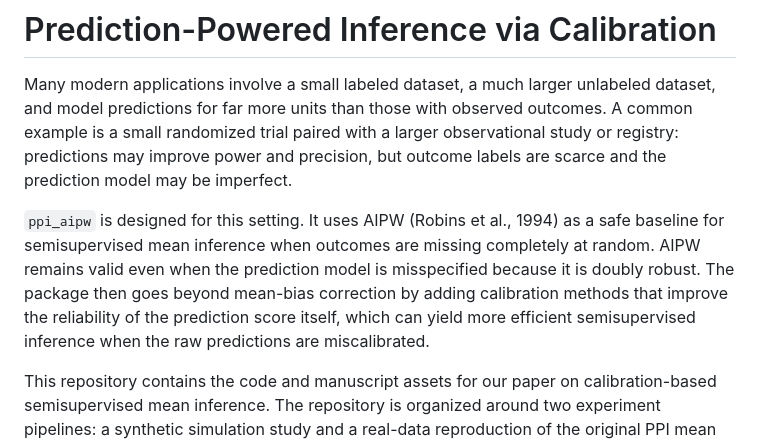
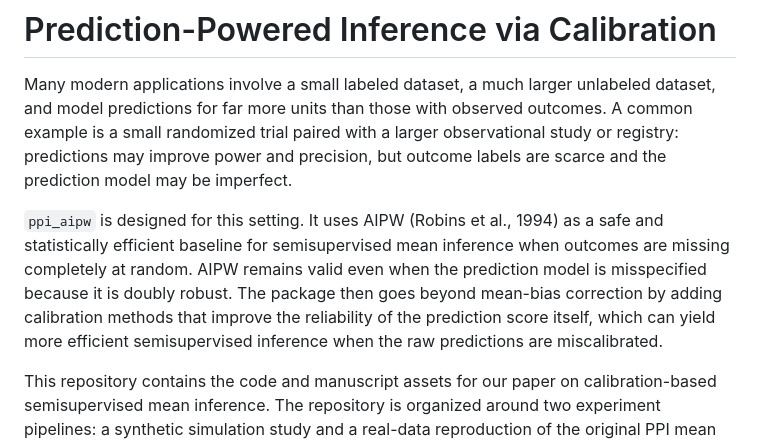
Before and after one commit to Larsvanderlaan/ppi-aipw, a Markdown page: README.md, the part around the change. Rendered like a GitHub page.

```diff
--- a/README.md
+++ b/README.md
@@ -2,7 +2,7 @@
 
 Many modern applications involve a small labeled dataset, a much larger unlabeled dataset, and model predictions for far more units than those with observed outcomes. A common example is a small randomized trial paired with a larger observational study or registry: predictions may improve power and precision, but outcome labels are scarce and the prediction model may be imperfect.
 
-`ppi_aipw` is designed for this setting. It uses AIPW (Robins et al., 1994) as a safe baseline for semisupervised mean inference when outcomes are missing completely at random. AIPW remains valid even when the prediction model is misspecified because it is doubly robust. The package then goes beyond mean-bias correction by adding calibration methods that improve the reliability of the prediction score itself, which can yield more efficient semisupervised inference when the raw predictions are miscalibrated.
+`ppi_aipw` is designed for this setting. It uses AIPW (Robins et al., 1994) as a safe and statistically efficient baseline for semisupervised mean inference when outcomes are missing completely at random. AIPW remains valid even when the prediction model is misspecified because it is doubly robust. The package then goes beyond mean-bias correction by adding calibration methods that improve the reliability of the prediction score itself, which can yield more efficient semisupervised inference when the raw predictions are miscalibrated.
 
 This repository contains the code and manuscript assets for our paper on calibration-based semisupervised mean inference. The repository is organized around two experiment pipelines: a synthetic simulation study and a real-data reproduction of the original PPI mean benchmarks, together with a user-facing Python package for semisupervised mean estimation with AIPW, calibration, and practical uncertainty quantification.
 
```
